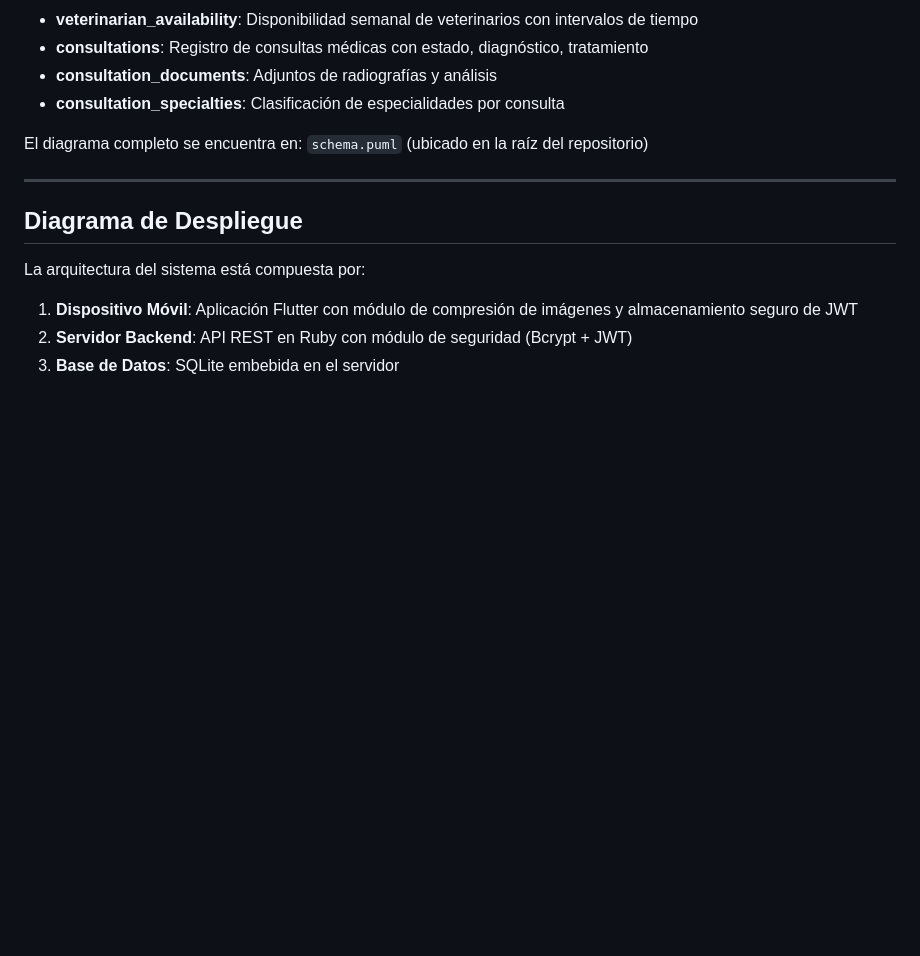
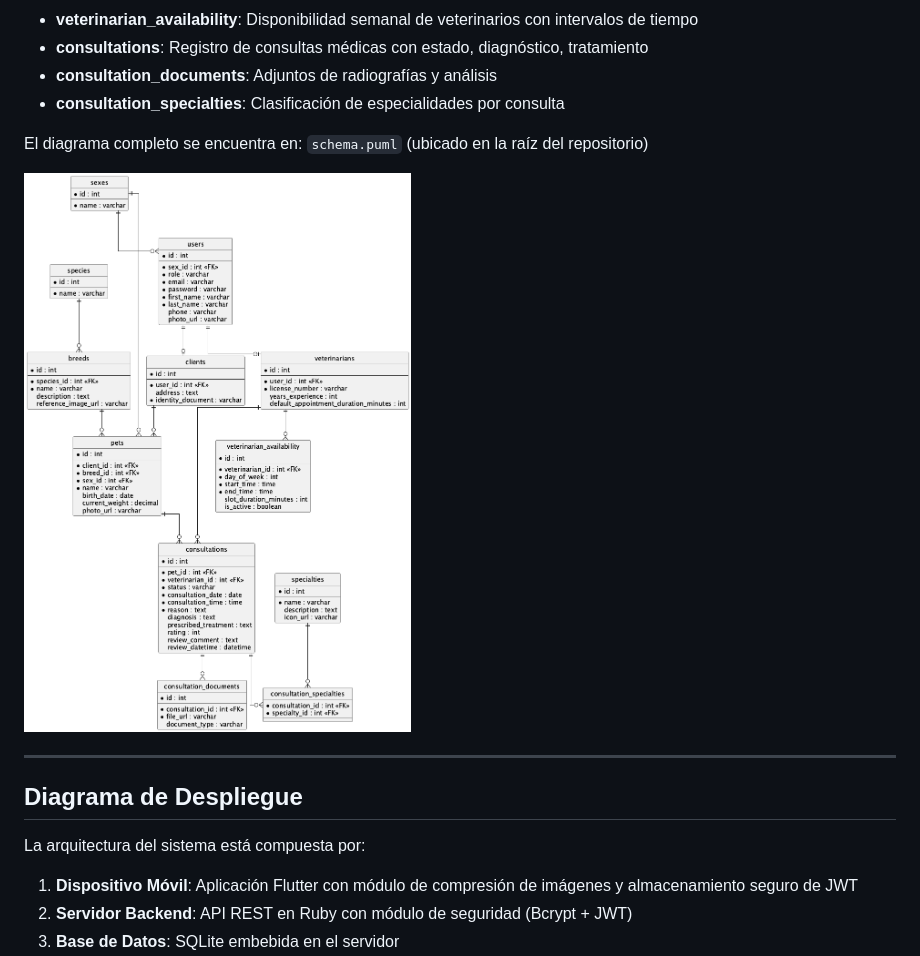
Before and after one commit to W1llpr0/prograMovil, a Markdown page: README.md, the part around the change. GitHub-like rendering; pictures changed too: Docs/diagrams/schema.png (added); blank space fills up the shorter version.

Commit message:
Add DB schema PNG and embed in README

```diff
--- a/README.md
+++ b/README.md
@@ -131,6 +131,8 @@ Para soportar todos los requisitos funcionales, se diseñó un modelo de entidad
 
 El diagrama completo se encuentra en: `schema.puml` (ubicado en la raíz del repositorio)
 
+![Diagrama de Base de Datos](Docs/diagrams/schema.png)
+
 ---
 
 ## Diagrama de Despliegue
```
